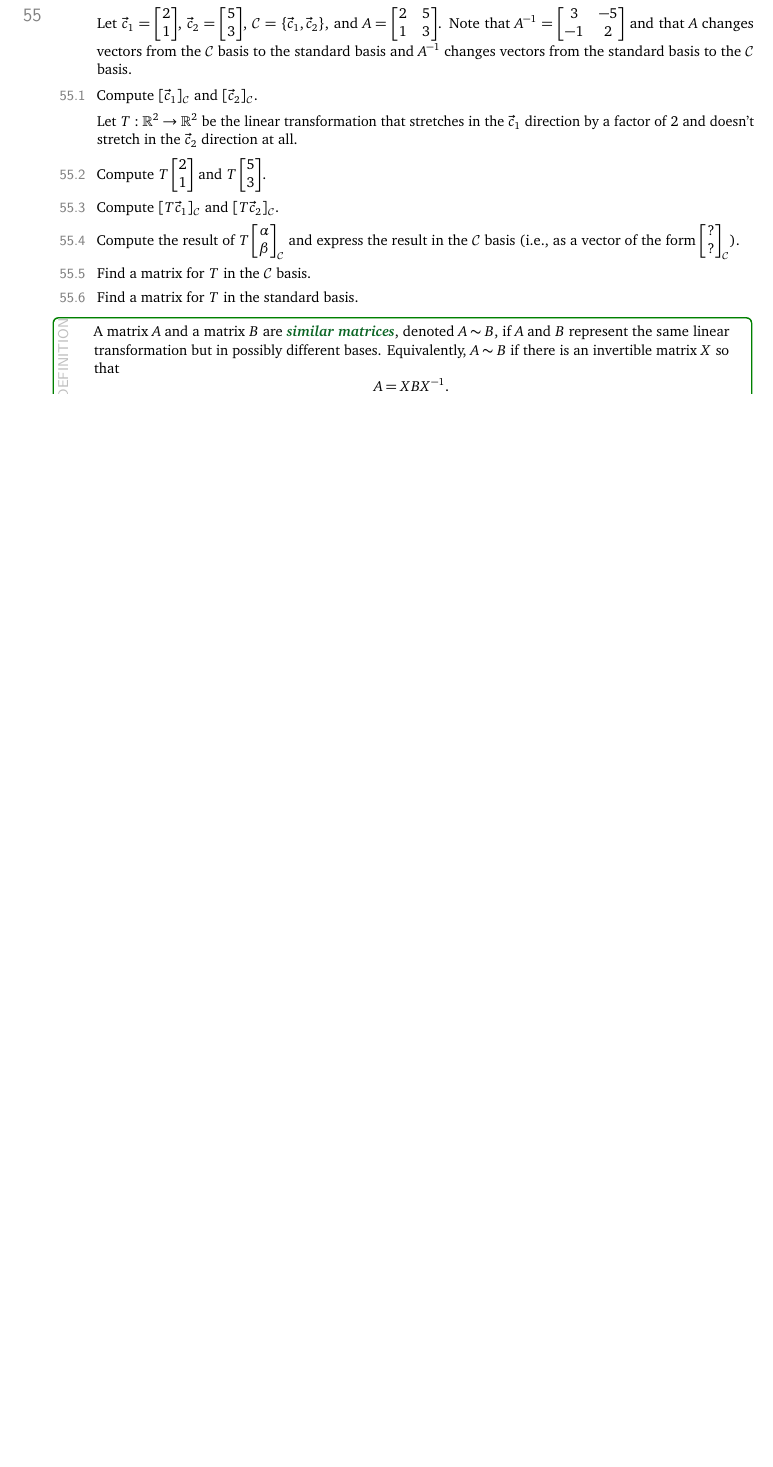
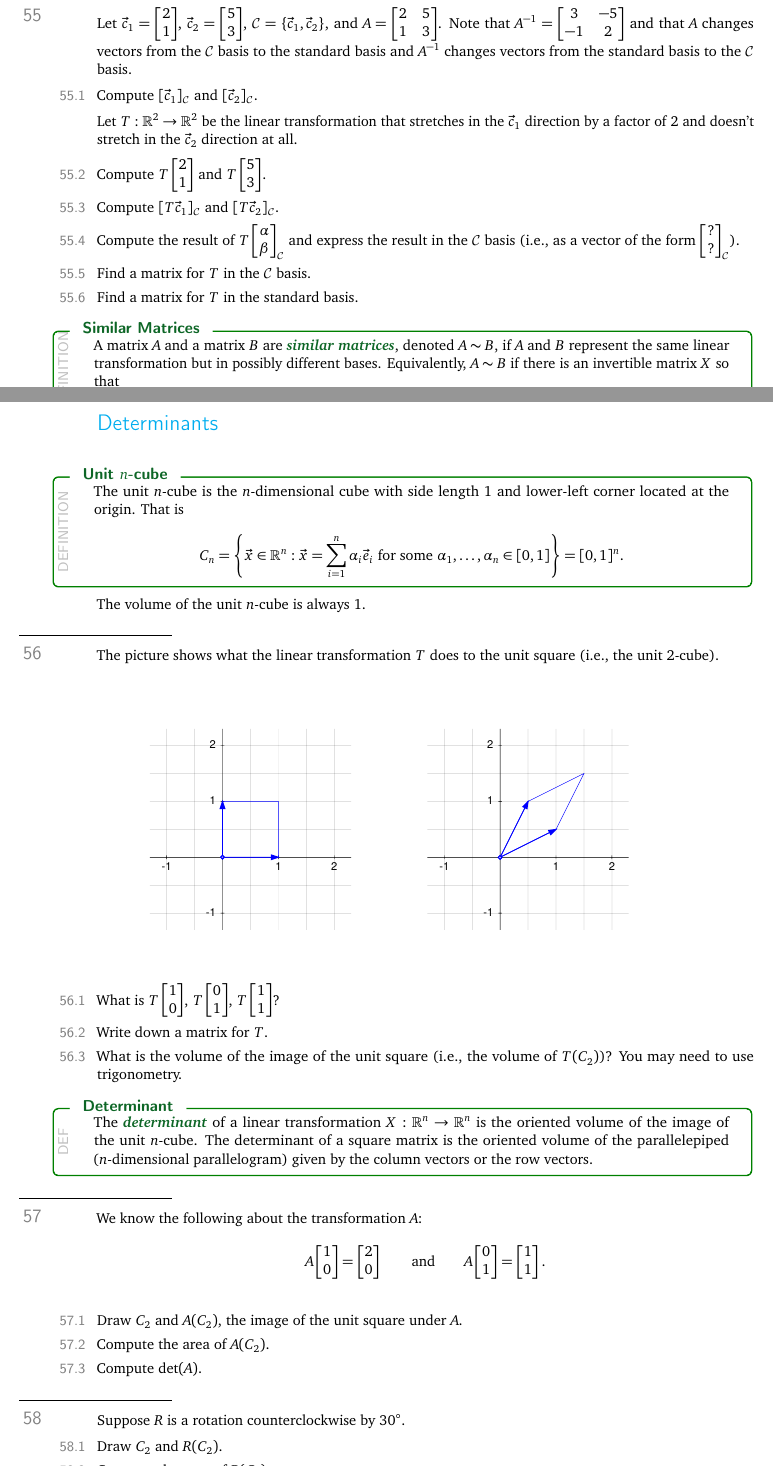
Before and after one commit to siefkenj/IBLLinearAlgebra, a LaTeX problem sheet (problemsets-Norman-Wolczuk-post-vectorcalc/linearalbegra.tex): part of page 15 of 15 before the commit and two parts of pages 15 and 16 of 17 after it, the two joined at a grey line, cut so that both start at the same text, the shorter picture padded with empty space. Compiled offline with pdfLaTeX.

Commit message:
Added determinants

```diff
--- a/problemsets-Norman-Wolczuk-post-vectorcalc/linearalbegra.tex
+++ b/problemsets-Norman-Wolczuk-post-vectorcalc/linearalbegra.tex
@@ -1101,7 +1101,7 @@ Creative Commons By-Attribution Share-Alike\, \makebox(30,5){\includegraphics[he
 		\item Find a matrix for $T$ in the $\mathcal C$ basis.
 		\item Find a matrix for $T$ in the standard basis.
 	\end{parts}
-	\begin{definition}
+	\begin{definition}[Similar Matrices]
 		A matrix $A$ and a matrix $B$ are \emph{similar matrices}, denoted $A\sim B$, if
 		$A$ and $B$ represent the same linear transformation but in possibly different bases.
 		Equivalently, $A\sim B$ if there is an invertible matrix $X$ so that
@@ -1110,3 +1110,58 @@ Creative Commons By-Attribution Share-Alike\, \makebox(30,5){\includegraphics[he
 		\]
 	\end{definition}
 
+
+
+\newpage
+\section*{Determinants}
+	\begin{definition}[Unit $n$-cube]
+		The unit $n$-cube is the $n$-dimensional cube with side length 1 and lower-left
+		corner located at the origin.  That is
+		\[
+			C_n = \left\{\vec x\in\R^n:\vec x=\sum_{i=1}^n \alpha_i\vec e_i\text{ for some }\alpha_1,\ldots,\alpha_n\in[0,1]\right\}=[0,1]^n.
+		\]
+	\end{definition}
+	The volume of the unit $n$-cube is always 1.
+
+	\question
+	The picture shows what the linear transformation $T$ does to the unit square (i.e., the unit $2$-cube).
+
+	\begin{center}
+	\includegraphics[width=2.5in]{images/transform1b.pdf}
+	\includegraphics[width=2.5in]{images/transform2b.pdf}
+	\end{center}
+
+	\vspace{-6em}
+	\begin{parts}
+		\item What is $T\mat{1\\0}$, $T\mat{0\\1}$, $T\mat{1\\1}$?
+		\item Write down a matrix for $T$.
+		\item What is the volume of the image of the unit square (i.e., the volume of $T(C_2)$)?  You may need
+			to use trigonometry.
+	\end{parts}
+
+	\begin{definition}[Determinant]
+	The \emph{determinant} of a linear transformation $X:\R^n\to \R^n$ is the
+	oriented volume of the image of the unit $n$-cube.  The determinant
+	of a square matrix is the oriented volume of the parallelepiped
+	($n$-dimensional parallelogram) given by the column vectors or the row
+	vectors.
+	\end{definition}
+
+	\question
+	We know the following about the transformation $A$:
+	\[
+		A\mat{1\\0}=\mat{2\\0}\qquad\text{and}\qquad A\mat{0\\1}=\mat{1\\1}.
+	\]
+	\begin{parts}
+	\item Draw $C_2$ and $A(C_2)$, the image of the unit square
+			under $A$.
+		\item Compute the area of $A (C_2)$.
+		\item Compute $\det(A)$.
+	\end{parts}
+
+	\question
+	Suppose $R$ is a rotation counterclockwise by $30^\circ$.
+	\begin{parts}
+	\item Draw $C_2$ and $R(C_2)$.
+	\item Compute the area of $R(C_2)$.
+		\item Compute $\det(R)$.
```
Also changed, not shown: problemsets-Norman-Wolczuk-post-vectorcalc/images/transform1b.pdf (added), problemsets-Norman-Wolczuk-post-vectorcalc/images/transform2b.pdf (added), problemsets-Norman-Wolczuk-post-vectorcalc/linearalbegra.pdf, problemsets-Norman-Wolczuk-post-vectorcalc/linearalbegra.tex (71 more changed lines).
